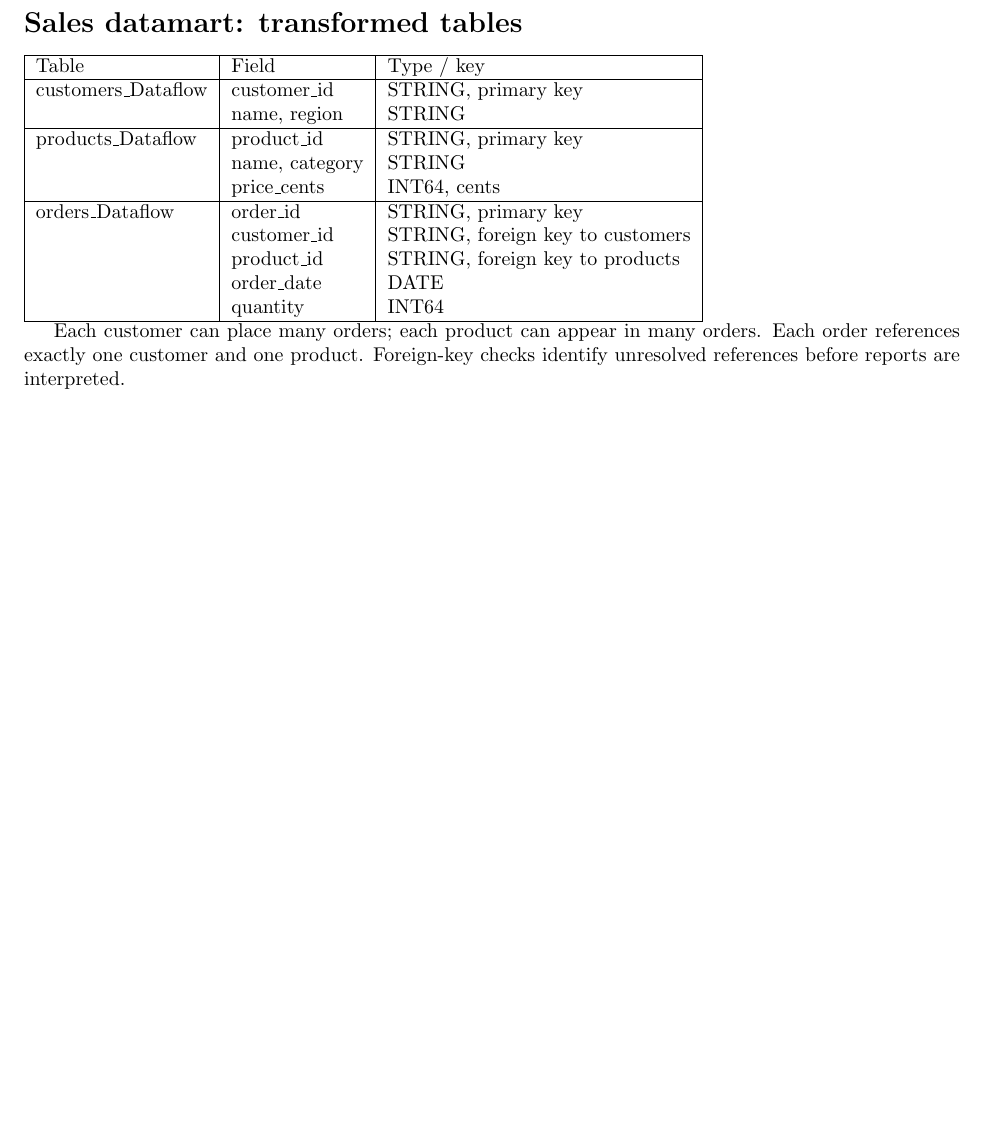
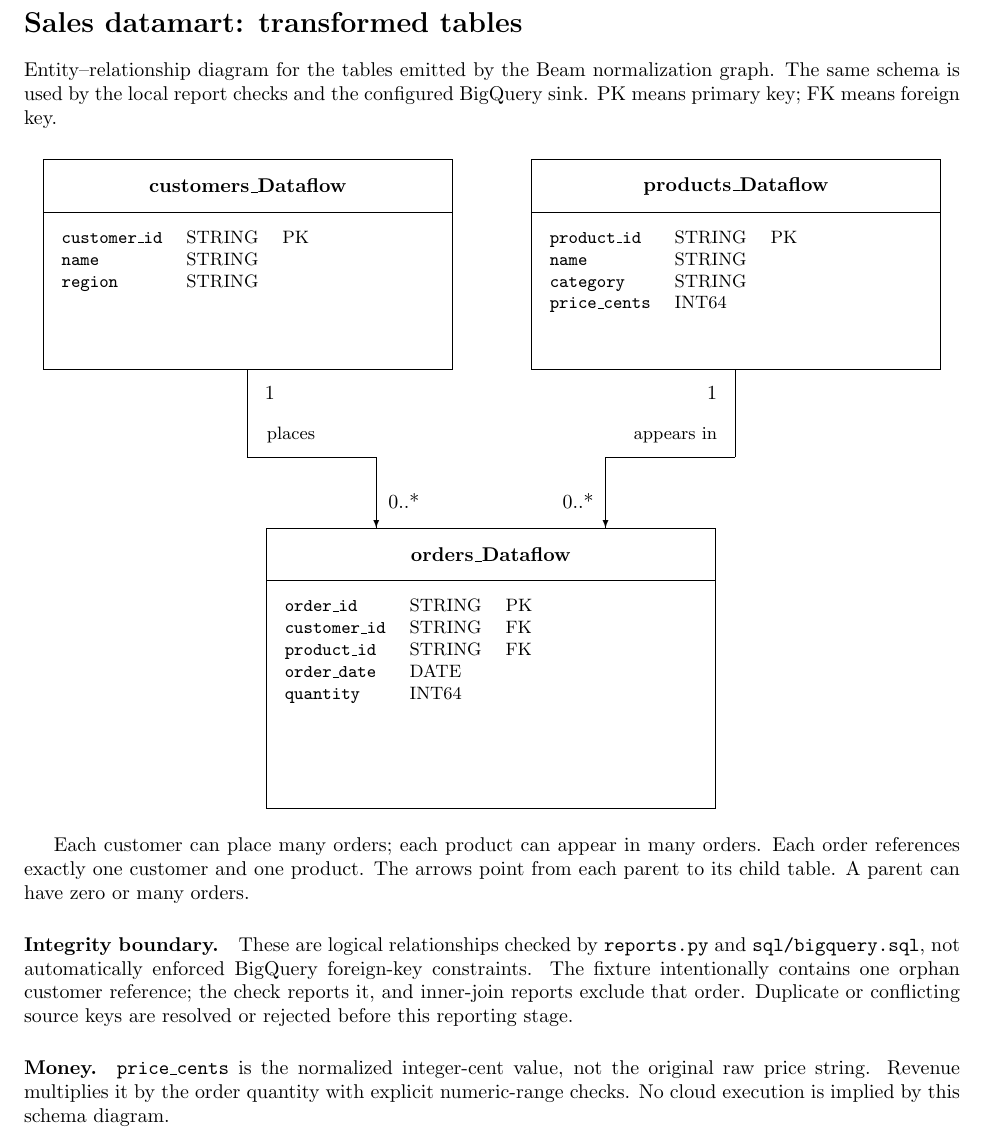
Before and after one commit to STEVVVU/beam-data-pipeline, a LaTeX document (final_project_datamart.tex): part of the page, cut so that both start at the same text, the shorter picture padded with empty space. Compiled offline with pdfLaTeX.

Commit message:
Add graphical datamart ERD with checked keys and relationships

```diff
--- a/final_project_datamart.tex
+++ b/final_project_datamart.tex
@@ -3,20 +4,74 @@
 \begin{document}
 \section*{Sales datamart: transformed tables}
-\begin{tabular}{|l|l|l|}\hline
-Table & Field & Type / key \\ \hline
-customers\_Dataflow & customer\_id & STRING, primary key \\
- & name, region & STRING \\ \hline
-products\_Dataflow & product\_id & STRING, primary key \\
- & name, category & STRING \\
- & price\_cents & INT64, cents \\ \hline
-orders\_Dataflow & order\_id & STRING, primary key \\
- & customer\_id & STRING, foreign key to customers \\
- & product\_id & STRING, foreign key to products \\
- & order\_date & DATE \\
- & quantity & INT64 \\ \hline
-\end{tabular}
+\noindent Entity--relationship diagram for the tables emitted by the Beam
+normalization graph. The same schema is used by the local report checks and
+the configured BigQuery sink. PK means primary key; FK means foreign key.
+
+\begin{center}
+\setlength{\unitlength}{1pt}
+\begin{picture}(450,330)
+\put(0,220){\framebox(205,105){}}
+\put(0,299){\line(1,0){205}}
+\put(0,299){\makebox(205,26){\textbf{customers\_Dataflow}}}
+\put(9,229){\parbox[b][62pt][t]{190pt}{\small
+  \begin{tabular}{@{}lll@{}}
+    \texttt{customer\_id} & STRING & PK \\
+    \texttt{name} & STRING & \\
+    \texttt{region} & STRING &
+  \end{tabular}}}
+
+\put(245,220){\framebox(205,105){}}
+\put(245,299){\line(1,0){205}}
+\put(245,299){\makebox(205,26){\textbf{products\_Dataflow}}}
+\put(254,229){\parbox[b][62pt][t]{190pt}{\small
+  \begin{tabular}{@{}lll@{}}
+    \texttt{product\_id} & STRING & PK \\
+    \texttt{name} & STRING & \\
+    \texttt{category} & STRING & \\
+    \texttt{price\_cents} & INT64 &
+  \end{tabular}}}
+
+\put(112,0){\framebox(225,140){}}
+\put(112,114){\line(1,0){225}}
+\put(112,114){\makebox(225,26){\textbf{orders\_Dataflow}}}
+\put(121,9){\parbox[b][97pt][t]{208pt}{\small
+  \begin{tabular}{@{}lll@{}}
+    \texttt{order\_id} & STRING & PK \\
+    \texttt{customer\_id} & STRING & FK \\
+    \texttt{product\_id} & STRING & FK \\
+    \texttt{order\_date} & DATE & \\
+    \texttt{quantity} & INT64 &
+  \end{tabular}}}
+
+\put(102,220){\line(0,-1){44}}
+\put(102,176){\line(1,0){65}}
+\put(167,176){\vector(0,-1){36}}
+\put(111,201){\makebox(32,14)[l]{1}}
+\put(173,147){\makebox(36,14)[l]{0..*}}
+\put(112,180){\makebox(75,14)[l]{\small places}}
+
+\put(347,220){\line(0,-1){44}}
+\put(282,176){\line(1,0){65}}
+\put(282,176){\vector(0,-1){36}}
+\put(320,201){\makebox(18,14)[r]{1}}
+\put(242,147){\makebox(34,14)[r]{0..*}}
+\put(263,180){\makebox(75,14)[r]{\small appears in}}
+\end{picture}
+\end{center}
 
 Each customer can place many orders; each product can appear in many orders.
-Each order references exactly one customer and one product. Foreign-key checks
-identify unresolved references before reports are interpreted.
+Each order references exactly one customer and one product. The arrows point
+from each parent to its child table. A parent can have zero or many orders.
+
+\paragraph{Integrity boundary.} These are logical relationships checked by
+\texttt{reports.py} and \texttt{sql/bigquery.sql}, not automatically enforced
+BigQuery foreign-key constraints. The fixture intentionally contains one
+orphan customer reference; the check reports it, and inner-join reports
+exclude that order. Duplicate or conflicting source keys are resolved or
+rejected before this reporting stage.
+
+\paragraph{Money.} \texttt{price\_cents} is the normalized integer-cent value,
+not the original raw price string. Revenue multiplies it by the order
+quantity with explicit numeric-range checks. No cloud execution is implied
+by this schema diagram.
 \end{document}
```
Also changed, not shown: AGENTS.md (+1 -1 lines), evidence/datamart-graphical.txt (added, +46 -0 lines), README.md, evidence/datamart-before-graphical.pdf (added), evidence/datamart-graphical.png (added), final_project_datamart.pdf, final_project_datamart.tex (1 more changed lines), 1 other file.
